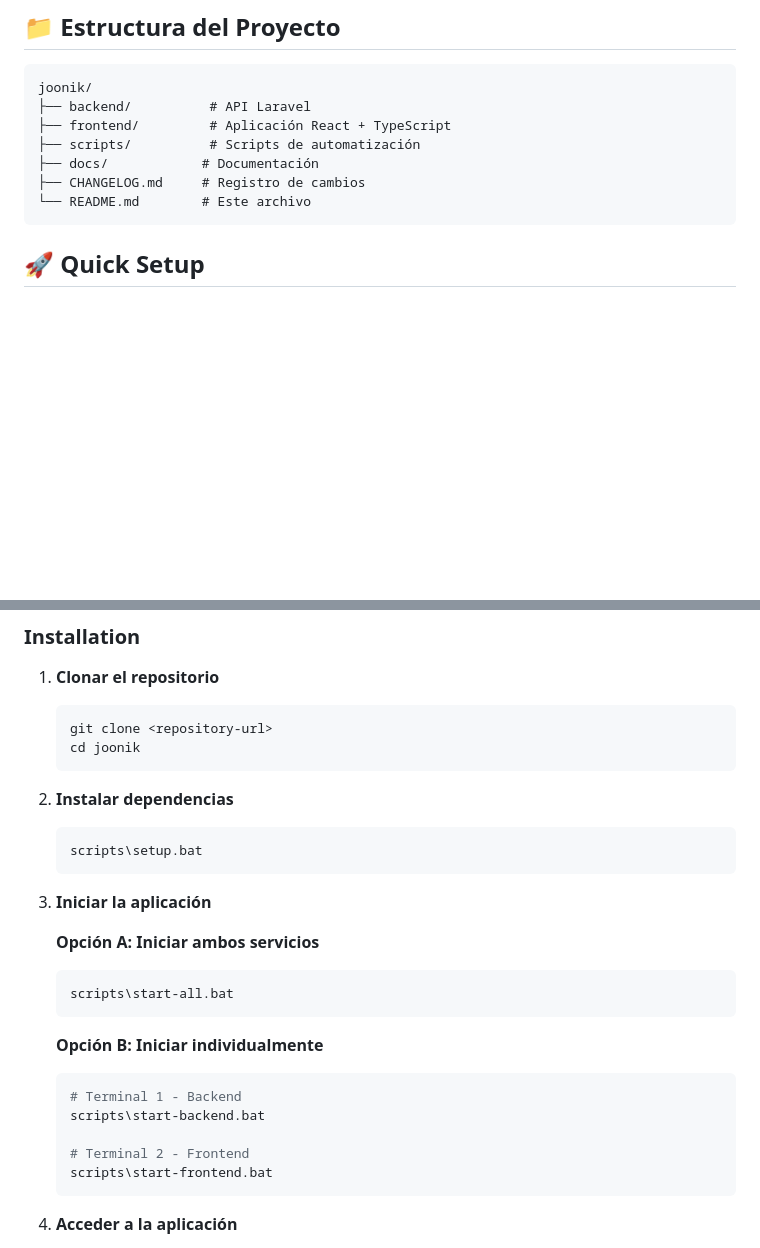
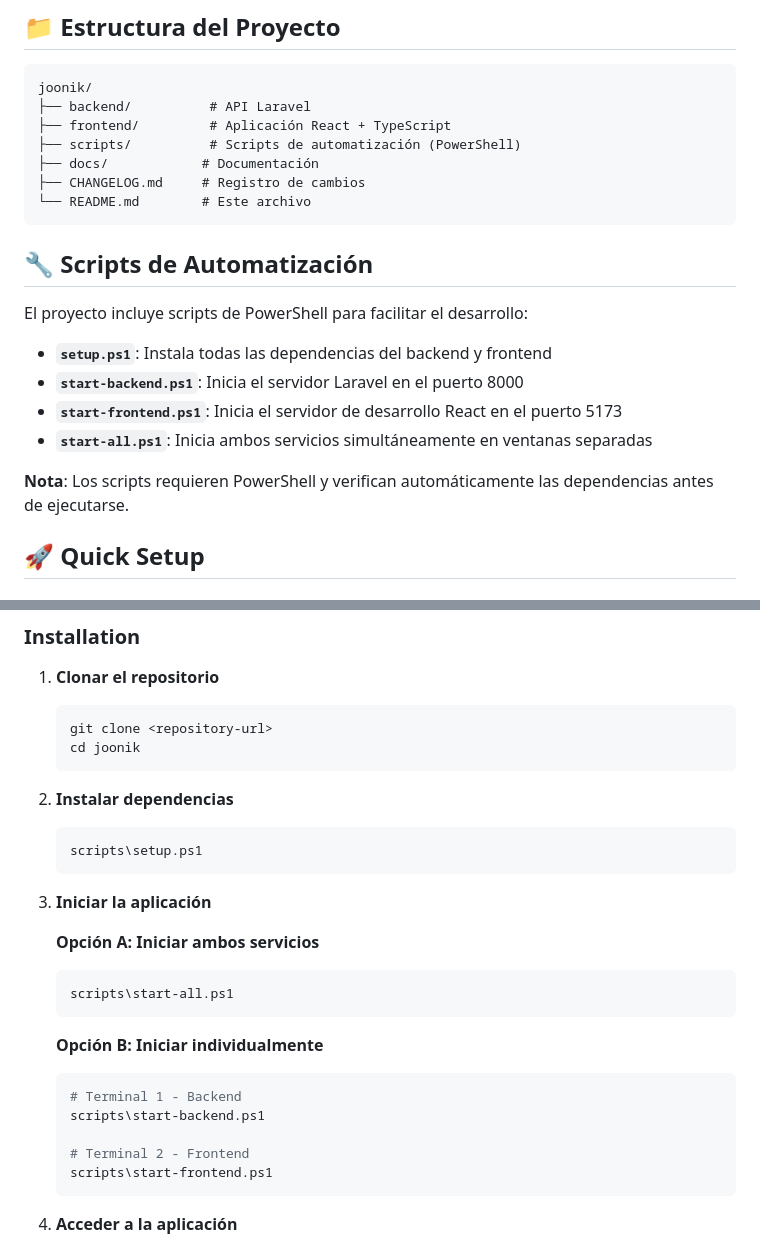
Before and after one commit to orjuela45/Joonik, a Markdown page: README.md, 2 parts joined by grey strips. Drawn GitHub-style; blank space fills up the shorter version.

Commit message:
docs: Update README with PowerShell scripts migration

````diff
--- a/README.md
+++ b/README.md
@@ -8,11 +8,22 @@ Aplicación full-stack desarrollada con Laravel (backend) y React + TypeScript (
 joonik/
 ├── backend/          # API Laravel
 ├── frontend/         # Aplicación React + TypeScript
-├── scripts/          # Scripts de automatización
+├── scripts/          # Scripts de automatización (PowerShell)
 ├── docs/            # Documentación
 ├── CHANGELOG.md     # Registro de cambios
 └── README.md        # Este archivo
 ```
+
+## 🔧 Scripts de Automatización
+
+El proyecto incluye scripts de PowerShell para facilitar el desarrollo:
+
+- **`setup.ps1`**: Instala todas las dependencias del backend y frontend
+- **`start-backend.ps1`**: Inicia el servidor Laravel en el puerto 8000
+- **`start-frontend.ps1`**: Inicia el servidor de desarrollo React en el puerto 5173
+- **`start-all.ps1`**: Inicia ambos servicios simultáneamente en ventanas separadas
+
+**Nota**: Los scripts requieren PowerShell y verifican automáticamente las dependencias antes de ejecutarse.
 
 ## 🚀 Quick Setup
 
@@ -31,24 +42,24 @@ joonik/
    ```
 
 2. **Instalar dependencias**
-   ```bash
-   scripts\setup.bat
+   ```powershell
+   scripts\setup.ps1
    ```
 
 3. **Iniciar la aplicación**
 
    **Opción A: Iniciar ambos servicios**
-   ```bash
-   scripts\start-all.bat
+   ```powershell
+   scripts\start-all.ps1
    ```
 
    **Opción B: Iniciar individualmente**
-   ```bash
+   ```powershell
    # Terminal 1 - Backend
-   scripts\start-backend.bat
+   scripts\start-backend.ps1
 
    # Terminal 2 - Frontend
-   scripts\start-frontend.bat
+   scripts\start-frontend.ps1
    ```
 
 4. **Acceder a la aplicación**
````
